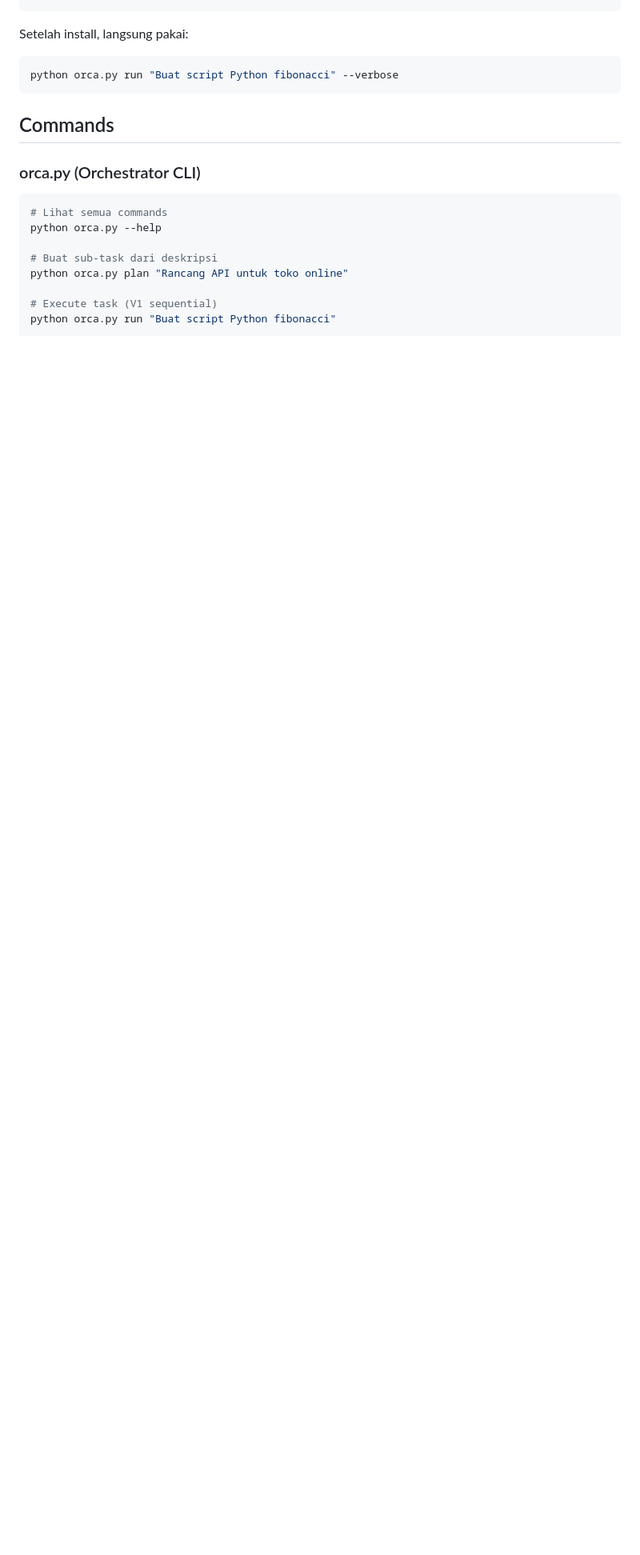
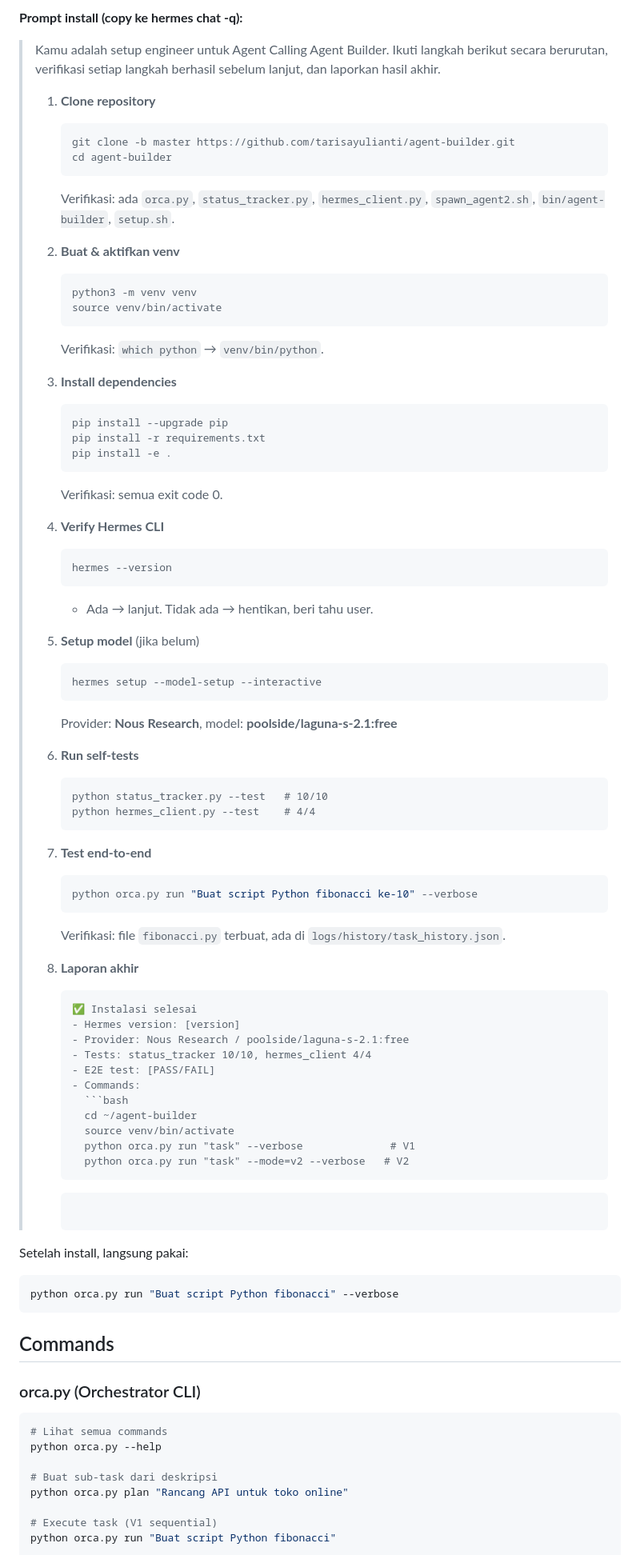
Before and after one commit to tarisayulianti/agent-builder, a Markdown page: README.md, the part around one of its changes. Shown at 80% size. GitHub-like rendering; blank space fills up the shorter version.

Commit message:
docs: add hermes prompt install guide to README

````diff
--- a/README.md
+++ b/README.md
@@ -25,4 +27,70 @@ bash setup.sh
 ```
+
+**Prompt install (copy ke hermes chat -q):**
+
+> Kamu adalah setup engineer untuk Agent Calling Agent Builder. Ikuti langkah berikut secara berurutan, verifikasi setiap langkah berhasil sebelum lanjut, dan laporkan hasil akhir.
+>
+> 1. **Clone repository**
+>    ```bash
+>    git clone -b master https://github.com/tarisayulianti/agent-builder.git
+>    cd agent-builder
+>    ```
+>    Verifikasi: ada `orca.py`, `status_tracker.py`, `hermes_client.py`, `spawn_agent2.sh`, `bin/agent-builder`, `setup.sh`.
+>
+> 2. **Buat & aktifkan venv**
+>    ```bash
+>    python3 -m venv venv
+>    source venv/bin/activate
+>    ```
+>    Verifikasi: `which python` → `venv/bin/python`.
+>
+> 3. **Install dependencies**
+>    ```bash
+>    pip install --upgrade pip
+>    pip install -r requirements.txt
+>    pip install -e .
+>    ```
+>    Verifikasi: semua exit code 0.
+>
+> 4. **Verify Hermes CLI**
+>    ```bash
+>    hermes --version
+>    ```
+>    - Ada → lanjut. Tidak ada → hentikan, beri tahu user.
+>
+> 5. **Setup model** (jika belum)
+>    ```bash
+>    hermes setup --model-setup --interactive
+>    ```
+>    Provider: **Nous Research**, model: **poolside/laguna-s-2.1:free**
+>
+> 6. **Run self-tests**
+>    ```bash
+>    python status_tracker.py --test   # 10/10
+>    python hermes_client.py --test    # 4/4
+>    ```
+>
+> 7. **Test end-to-end**
+>    ```bash
+>    python orca.py run "Buat script Python fibonacci ke-10" --verbose
+>    ```
+>    Verifikasi: file `fibonacci.py` terbuat, ada di `logs/history/task_history.json`.
+>
+> 8. **Laporan akhir**
+>    ```markdown
+>    ✅ Instalasi selesai
+>    - Hermes version: [version]
+>    - Provider: Nous Research / poolside/laguna-s-2.1:free
+>    - Tests: status_tracker 10/10, hermes_client 4/4
+>    - E2E test: [PASS/FAIL]
+>    - Commands:
+>      ```bash
+>      cd ~/agent-builder
+>      source venv/bin/activate
+>      python orca.py run "task" --verbose              # V1
+>      python orca.py run "task" --mode=v2 --verbose   # V2
+>      ```
+>    ```
 
 Setelah install, langsung pakai:
 ```bash
````
Also changed, not shown: other parts of README.md (+8 -5 lines).
